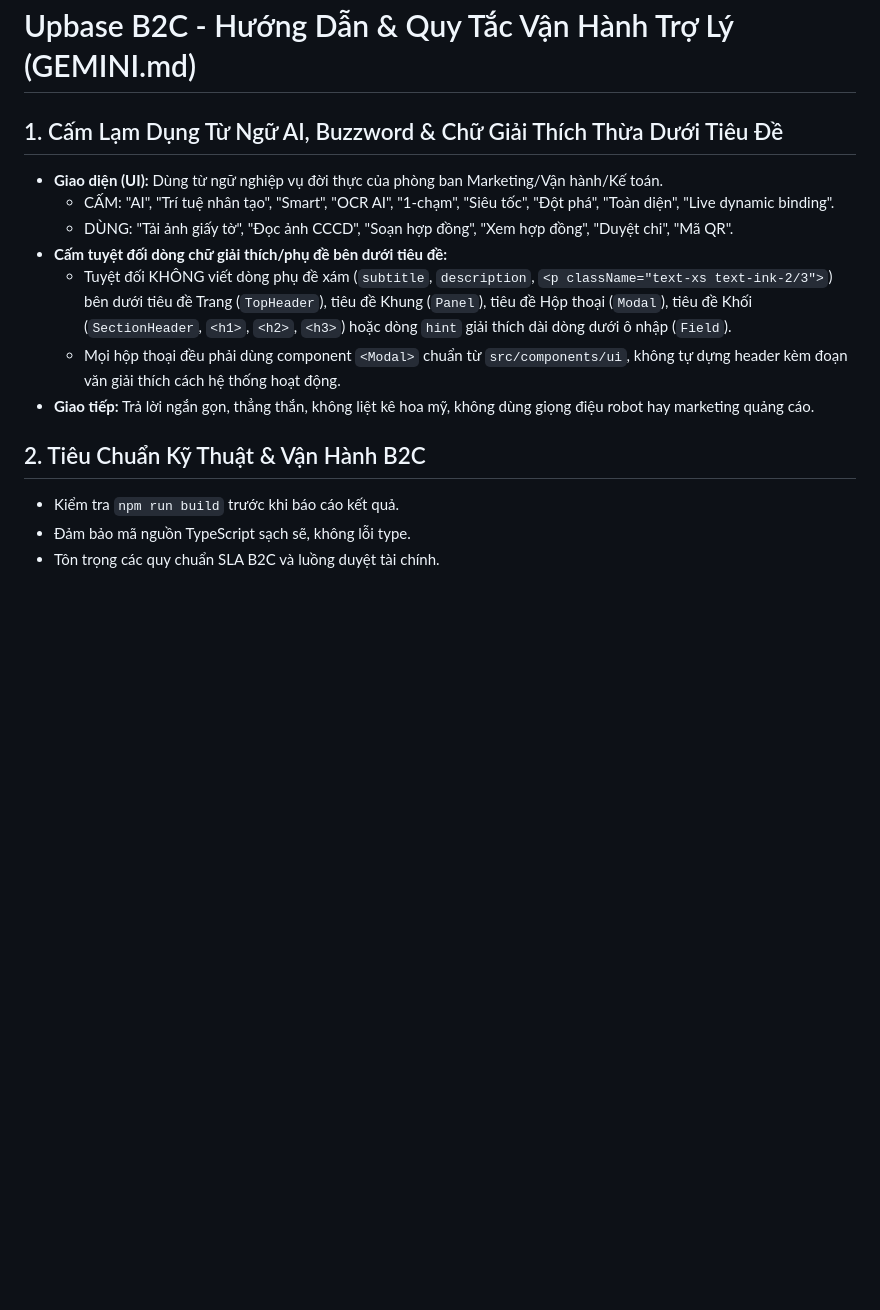
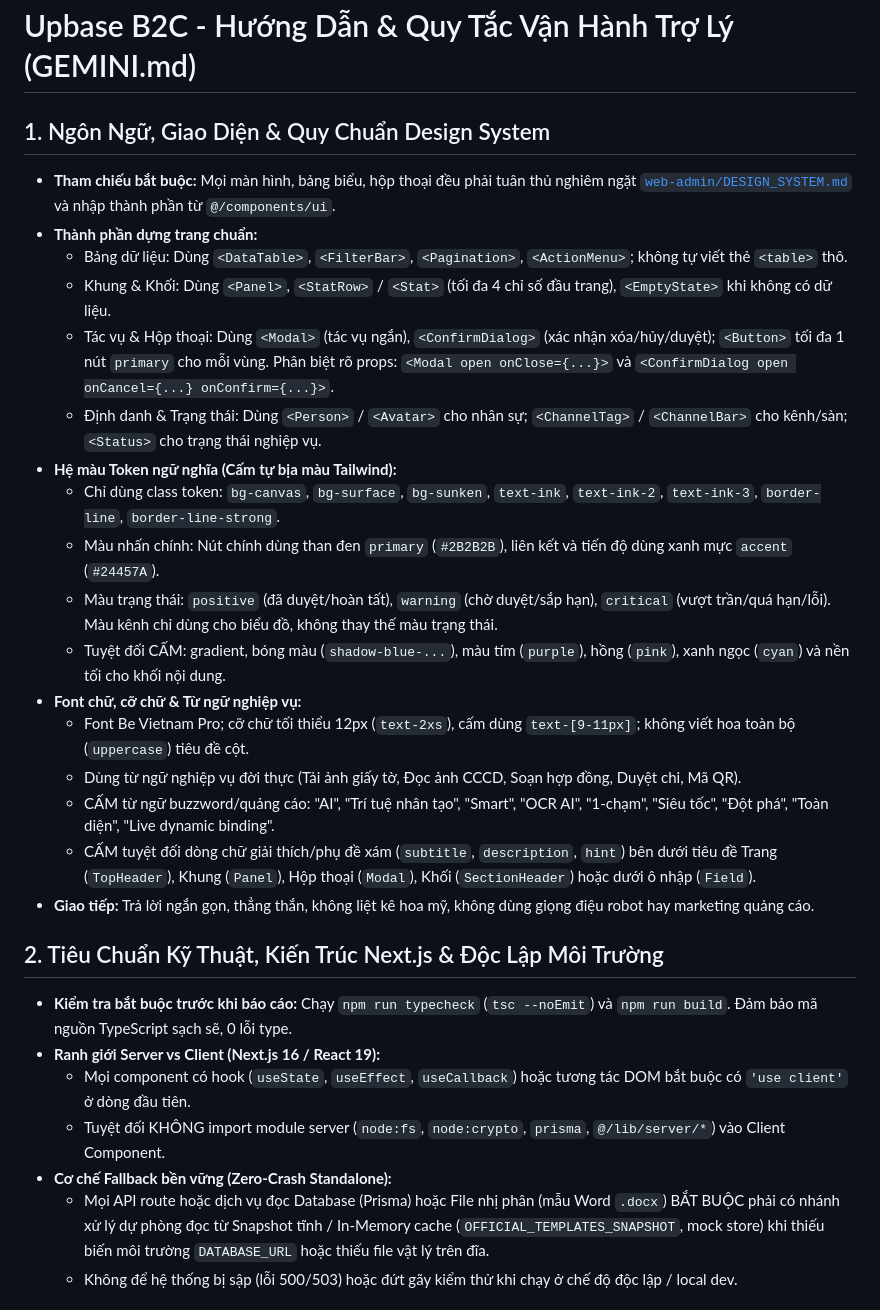
Before and after one commit to upbaseoperation-droid/b2c, a Markdown page: GEMINI.md, the part around one of its changes. GitHub-like rendering; blank space fills up the shorter version.

```diff
--- a/GEMINI.md
+++ b/GEMINI.md
@@ -1,16 +1,30 @@
 # Upbase B2C - Hướng Dẫn & Quy Tắc Vận Hành Trợ Lý (GEMINI.md)
 
-## 1. Cấm Lạm Dụng Từ Ngữ AI, Buzzword & Chữ Giải Thích Thừa Dưới Tiêu Đề
-- **Giao diện (UI):** Dùng từ ngữ nghiệp vụ đời thực của phòng ban Marketing/Vận hành/Kế toán.
-  - CẤM: "AI", "Trí tuệ nhân tạo", "Smart", "OCR AI", "1-chạm", "Siêu tốc", "Đột phá", "Toàn diện", "Live dynamic binding".
-  - DÙNG: "Tải ảnh giấy tờ", "Đọc ảnh CCCD", "Soạn hợp đồng", "Xem hợp đồng", "Duyệt chi", "Mã QR".
-- **Cấm tuyệt đối dòng chữ giải thích/phụ đề bên dưới tiêu đề:**
-  - Tuyệt đối KHÔNG viết dòng phụ đề xám (`subtitle`, `description`, `<p className="text-xs text-ink-2/3">`) bên dưới tiêu đề Trang (`TopHeader`), tiêu đề Khung (`Panel`), tiêu đề Hộp thoại (`Modal`), tiêu đề Khối (`SectionHeader`, `<h1>`, `<h2>`, `<h3>`) hoặc dòng `hint` giải thích dài dòng dưới ô nhập (`Field`).
-  - Mọi hộp thoại đều phải dùng component `<Modal>` chuẩn từ `src/components/ui`, không tự dựng header kèm đoạn văn giải thích cách hệ thống hoạt động.
+## 1. Ngôn Ngữ, Giao Diện & Quy Chuẩn Design System
+- **Tham chiếu bắt buộc:** Mọi màn hình, bảng biểu, hộp thoại đều phải tuân thủ nghiêm ngặt [`web-admin/DESIGN_SYSTEM.md`](web-admin/DESIGN_SYSTEM.md) và nhập thành phần từ `@/components/ui`.
+- **Thành phần dựng trang chuẩn:**
+  - Bảng dữ liệu: Dùng `<DataTable>`, `<FilterBar>`, `<Pagination>`, `<ActionMenu>`; không tự viết thẻ `<table>` thô.
+  - Khung & Khối: Dùng `<Panel>`, `<StatRow>` / `<Stat>` (tối đa 4 chỉ số đầu trang), `<EmptyState>` khi không có dữ liệu.
+  - Tác vụ & Hộp thoại: Dùng `<Modal>` (tác vụ ngắn), `<ConfirmDialog>` (xác nhận xóa/hủy/duyệt); `<Button>` tối đa 1 nút `primary` cho mỗi vùng. Phân biệt rõ props: `<Modal open onClose={...}>` và `<ConfirmDialog open onCancel={...} onConfirm={...}>`.
+  - Định danh & Trạng thái: Dùng `<Person>` / `<Avatar>` cho nhân sự; `<ChannelTag>` / `<ChannelBar>` cho kênh/sàn; `<Status>` cho trạng thái nghiệp vụ.
+- **Hệ màu Token ngữ nghĩa (Cấm tự bịa màu Tailwind):**
+  - Chỉ dùng class token: `bg-canvas`, `bg-surface`, `bg-sunken`, `text-ink`, `text-ink-2`, `text-ink-3`, `border-line`, `border-line-strong`.
+  - Màu nhấn chính: Nút chính dùng than đen `primary` (`#2B2B2B`), liên kết và tiến độ dùng xanh mực `accent` (`#24457A`).
+  - Màu trạng thái: `positive` (đã duyệt/hoàn tất), `warning` (chờ duyệt/sắp hạn), `critical` (vượt trần/quá hạn/lỗi). Màu kênh chỉ dùng cho biểu đồ, không thay thế màu trạng thái.
+  - Tuyệt đối CẤM: gradient, bóng màu (`shadow-blue-...`), màu tím (`purple`), hồng (`pink`), xanh ngọc (`cyan`) và nền tối cho khối nội dung.
+- **Font chữ, cỡ chữ & Từ ngữ nghiệp vụ:**
+  - Font Be Vietnam Pro; cỡ chữ tối thiểu 12px (`text-2xs`), cấm dùng `text-[9-11px]`; không viết hoa toàn bộ (`uppercase`) tiêu đề cột.
+  - Dùng từ ngữ nghiệp vụ đời thực (Tải ảnh giấy tờ, Đọc ảnh CCCD, Soạn hợp đồng, Duyệt chi, Mã QR).
+  - CẤM từ ngữ buzzword/quảng cáo: "AI", "Trí tuệ nhân tạo", "Smart", "OCR AI", "1-chạm", "Siêu tốc", "Đột phá", "Toàn diện", "Live dynamic binding".
+  - CẤM tuyệt đối dòng chữ giải thích/phụ đề xám (`subtitle`, `description`, `hint`) bên dưới tiêu đề Trang (`TopHeader`), Khung (`Panel`), Hộp thoại (`Modal`), Khối (`SectionHeader`) hoặc dưới ô nhập (`Field`).
 - **Giao tiếp:** Trả lời ngắn gọn, thẳng thắn, không liệt kê hoa mỹ, không dùng giọng điệu robot hay marketing quảng cáo.
 
-## 2. Tiêu Chuẩn Kỹ Thuật & Vận Hành B2C
-- Kiểm tra `npm run build` trước khi báo cáo kết quả.
-- Đảm bảo mã nguồn TypeScript sạch sẽ, không lỗi type.
-- Tôn trọng các quy chuẩn SLA B2C và luồng duyệt tài chính.
+## 2. Tiêu Chuẩn Kỹ Thuật, Kiến Trúc Next.js & Độc Lập Môi Trường
+- **Kiểm tra bắt buộc trước khi báo cáo:** Chạy `npm run typecheck` (`tsc --noEmit`) và `npm run build`. Đảm bảo mã nguồn TypeScript sạch sẽ, 0 lỗi type.
+- **Ranh giới Server vs Client (Next.js 16 / React 19):**
+  - Mọi component có hook (`useState`, `useEffect`, `useCallback`) hoặc tương tác DOM bắt buộc có `'use client'` ở dòng đầu tiên.
+  - Tuyệt đối KHÔNG import module server (`node:fs`, `node:crypto`, `prisma`, `@/lib/server/*`) vào Client Component.
+- **Cơ chế Fallback bền vững (Zero-Crash Standalone):**
+  - Mọi API route hoặc dịch vụ đọc Database (Prisma) hoặc File nhị phân (mẫu Word `.docx`) BẮT BUỘC phải có nhánh xử lý dự phòng đọc từ Snapshot tĩnh / In-Memory cache (`OFFICIAL_TEMPLATES_SNAPSHOT`, mock store) khi thiếu biến môi trường `DATABASE_URL` hoặc thiếu file vật lý trên đĩa.
+  - Không để hệ thống bị sập (lỗi 500/503) hoặc đứt gãy kiểm thử khi chạy ở chế độ độc lập / local dev.
 
```
Also changed, not shown: other parts of GEMINI.md (+27 -51 lines).
